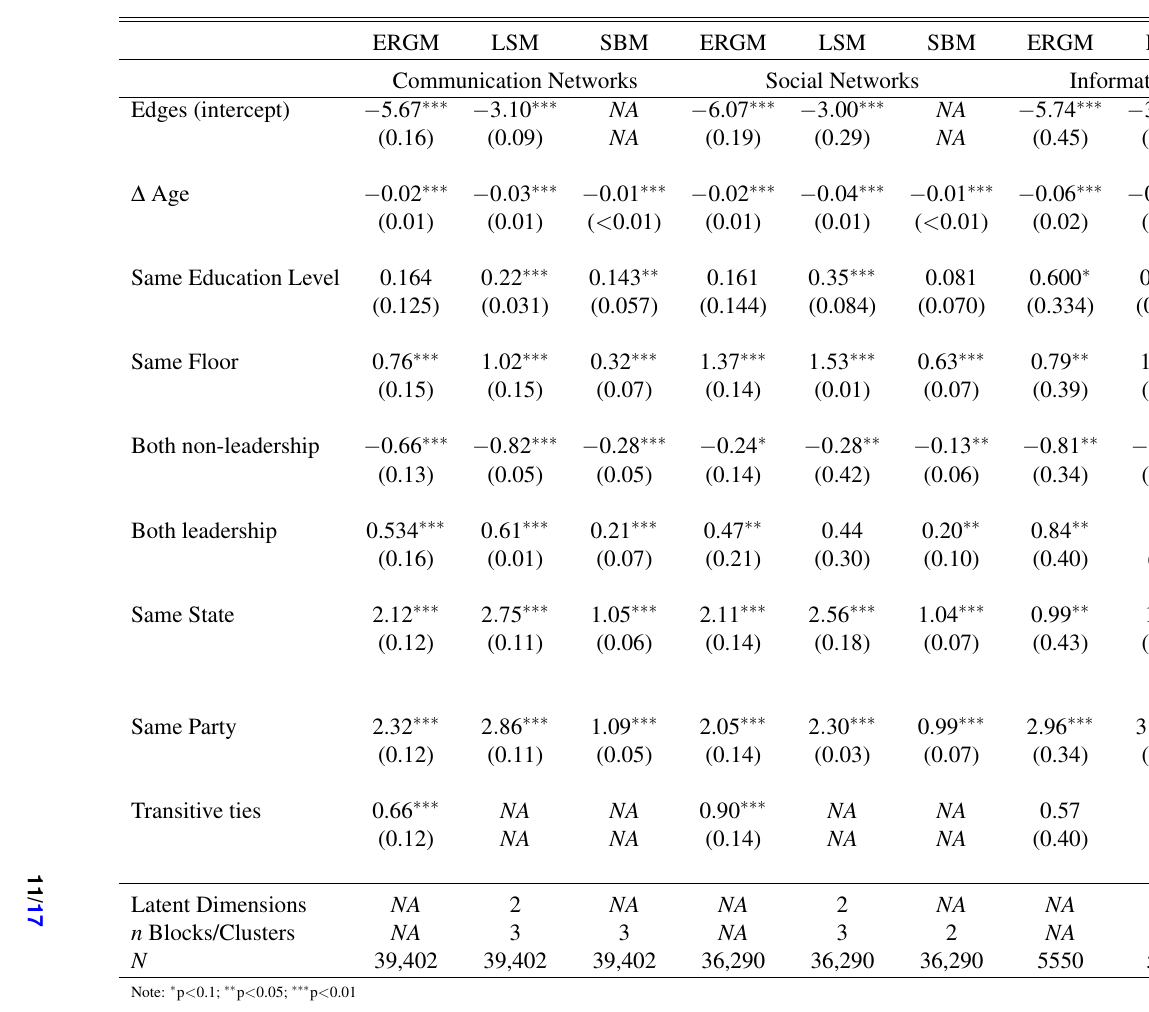
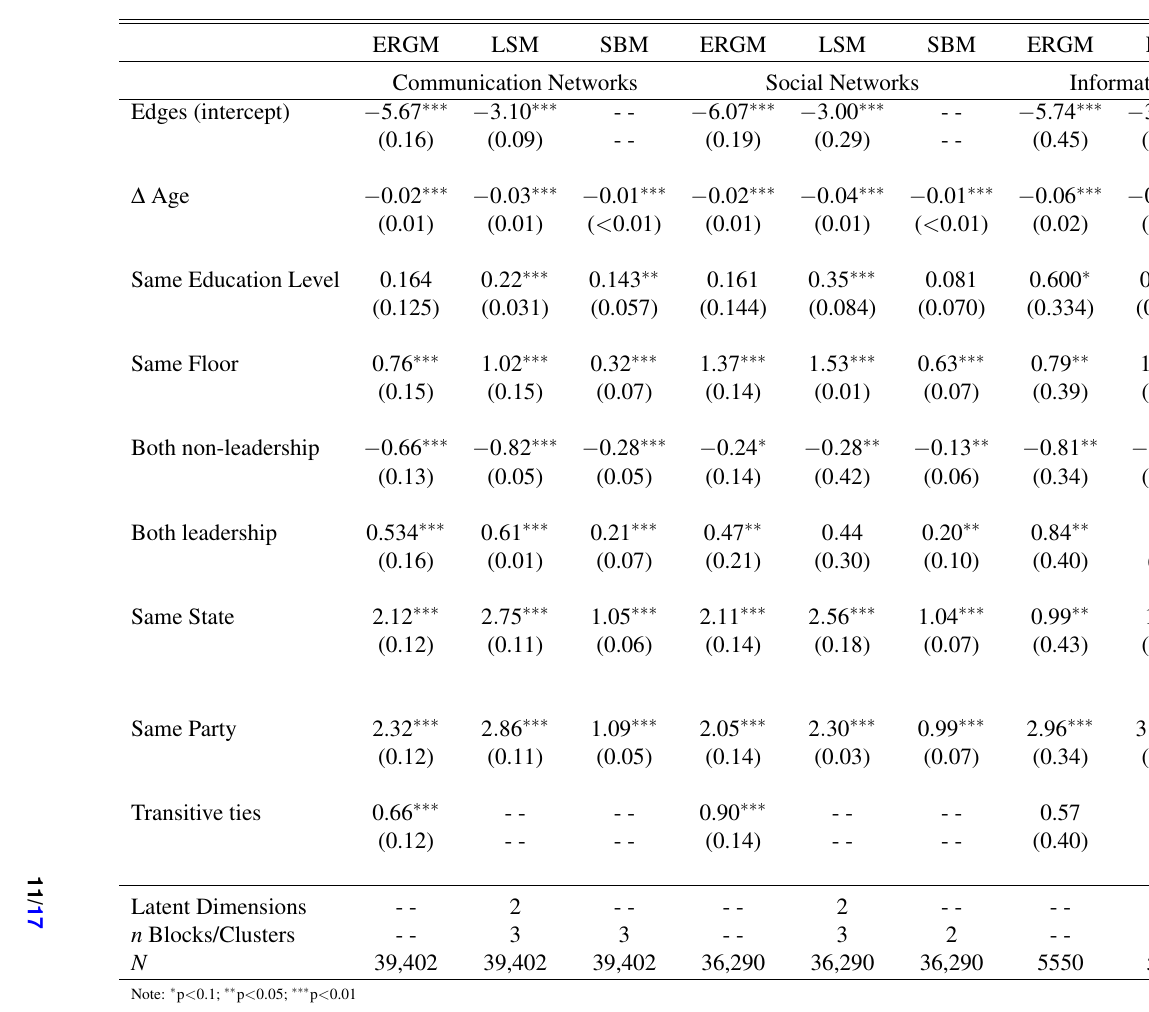
Before and after one commit to jpschoen/networks_chapter, a LaTeX paper (paper/CH48_NetworksEstimation.tex): part of page 11 of 17, cut so that both start at the same text. Compiled offline with pdfLaTeX.

Commit message:
removed NAs from Table

```diff
--- a/paper/CH48_NetworksEstimation.tex
+++ b/paper/CH48_NetworksEstimation.tex
@@ -228,11 +228,11 @@ The results from the SBMs indicate that the latent space and block membership ex
  \multicolumn{3}{c}{Social Networks}&
  \multicolumn{3}{c}{Information Exchange}\\
 \hline
-Edges (intercept)   & $-$5.67$^{***}$ &$-3.10^{***}$ & $NA$ &
-$-$6.07$^{***}$ &$-3.00^{***}$& $NA$ &
-$-$5.74$^{***}$ &   $-3.12^{***}$  & $NA$
+Edges (intercept)   & $-$5.67$^{***}$ &$-3.10^{***}$ & - - &
+$-$6.07$^{***}$ &$-3.00^{***}$& - - &
+$-$5.74$^{***}$ &   $-3.12^{***}$  & - -
 \\
-& (0.16) & (0.09) & $NA$ &(0.19) & (0.29) &  $NA$ &(0.45) & (0.62)& $NA$
+& (0.16) & (0.09) & - - &(0.19) & (0.29) &  - - &(0.45) & (0.62)& - -
  \\
   & & & \\
 $\Delta$ Age & $-$0.02$^{***}$ & $-0.03^{***}$  & $-$0.01$^{***}$ &
@@ -284,5 +284,3 @@ Same Party & 2.32$^{***}$ &$2.86^{***}$ & 1.09$^{***}$ &
    (0.14) &(0.03)& (0.07)&
    (0.34) &(0.41)& (0.14) \\
   & & & \\
- Transitive ties & 0.66$^{***}$ &$NA$ &$NA$& 0.90$^{***}$ &$NA$&$NA$&0.57&$NA$& $NA$\\
-  & (0.12) &$NA$ &$NA$& (0.14) &$NA$ &$NA$& (0.40)&$NA$ &$NA$ \\
```
Also changed, not shown: paper/CH48_NetworksEstimation.pdf, paper/CH48_NetworksEstimation.tex (6 more changed lines), 3 other files.
